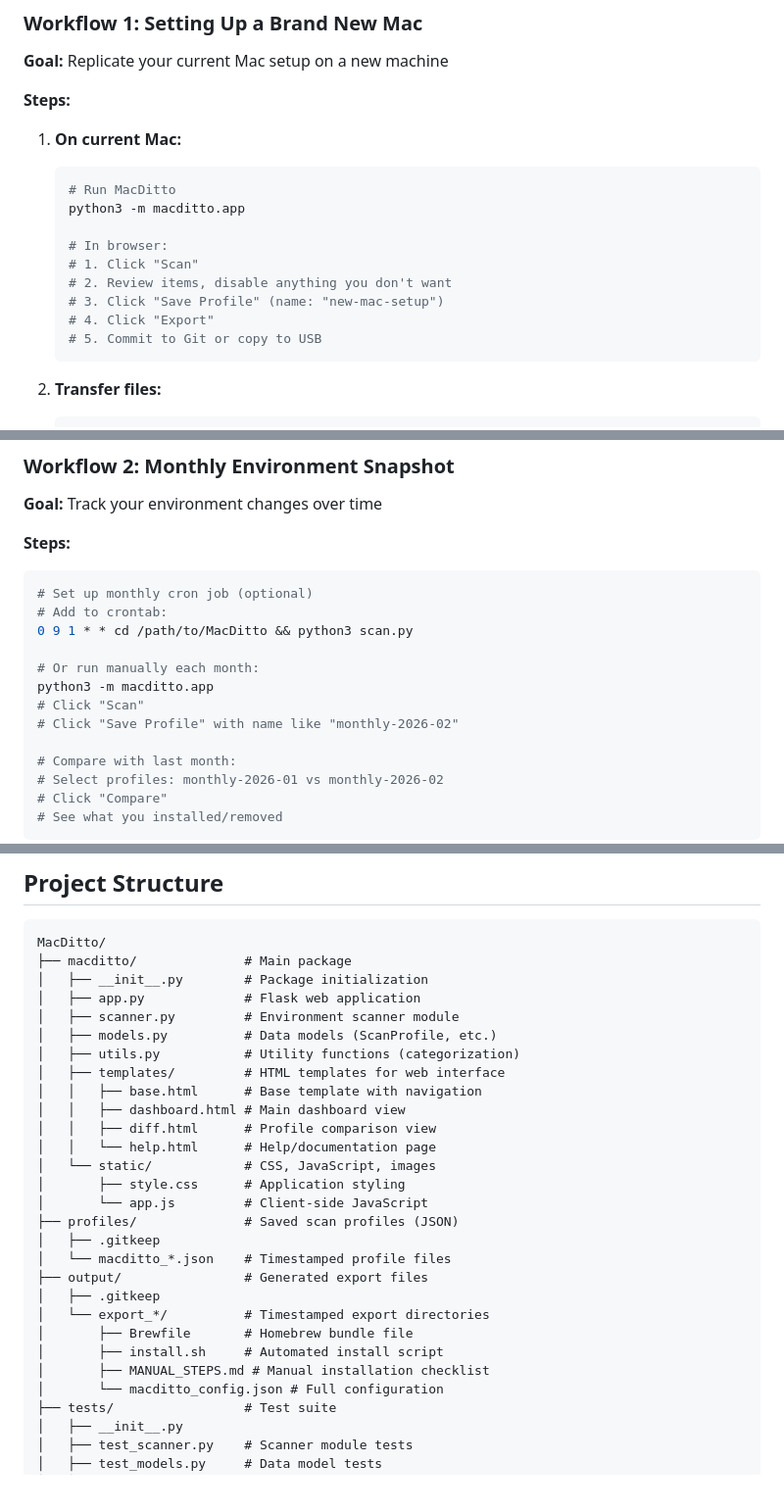
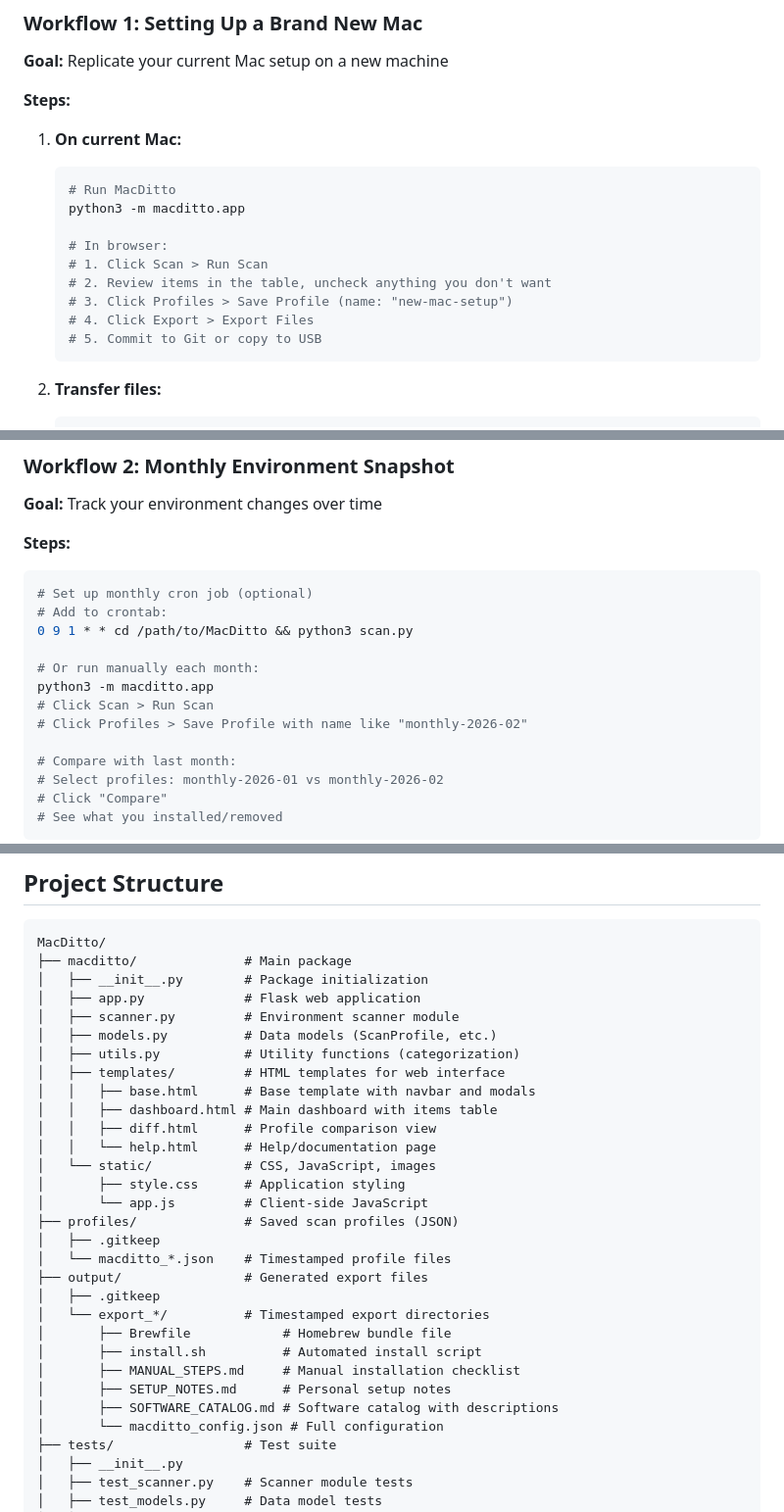
Before and after one commit to stevensouza/MacDitto, a Markdown page: README.md, 3 parts joined by grey strips. Shown at 98% size. Rendered like a GitHub page; blank space fills up the shorter version.

````diff
--- a/README.md
+++ b/README.md
@@ -671,10 +703,10 @@ The main dashboard shows all discovered items organized by category:
    python3 -m macditto.app
 
    # In browser:
-   # 1. Click "Scan"
-   # 2. Review items, disable anything you don't want
-   # 3. Click "Save Profile" (name: "new-mac-setup")
-   # 4. Click "Export"
+   # 1. Click Scan > Run Scan
+   # 2. Review items in the table, uncheck anything you don't want
+   # 3. Click Profiles > Save Profile (name: "new-mac-setup")
+   # 4. Click Export > Export Files
    # 5. Commit to Git or copy to USB
    ```
 
@@ -736,8 +768,8 @@ The main dashboard shows all discovered items organized by category:
 
 # Or run manually each month:
 python3 -m macditto.app
-# Click "Scan"
-# Click "Save Profile" with name like "monthly-2026-02"
+# Click Scan > Run Scan
+# Click Profiles > Save Profile with name like "monthly-2026-02"
 
 # Compare with last month:
 # Select profiles: monthly-2026-01 vs monthly-2026-02
@@ -803,8 +835,8 @@ MacDitto/
 │   ├── models.py          # Data models (ScanProfile, etc.)
 │   ├── utils.py           # Utility functions (categorization)
 │   ├── templates/         # HTML templates for web interface
-│   │   ├── base.html      # Base template with navigation
-│   │   ├── dashboard.html # Main dashboard view
+│   │   ├── base.html      # Base template with navbar and modals
+│   │   ├── dashboard.html # Main dashboard with items table
 │   │   ├── diff.html      # Profile comparison view
 │   │   └── help.html      # Help/documentation page
 │   └── static/            # CSS, JavaScript, images
@@ -816,9 +848,11 @@ MacDitto/
 ├── output/                # Generated export files
 │   ├── .gitkeep
 │   └── export_*/          # Timestamped export directories
-│       ├── Brewfile       # Homebrew bundle file
-│       ├── install.sh     # Automated install script
-│       ├── MANUAL_STEPS.md # Manual installation checklist
+│       ├── Brewfile            # Homebrew bundle file
+│       ├── install.sh          # Automated install script
+│       ├── MANUAL_STEPS.md     # Manual installation checklist
+│       ├── SETUP_NOTES.md      # Personal setup notes
+│       ├── SOFTWARE_CATALOG.md # Software catalog with descriptions
 │       └── macditto_config.json # Full configuration
 ├── tests/                 # Test suite
 │   ├── __init__.py
````
Also changed, not shown: other parts of README.md (+103 -69 lines).
